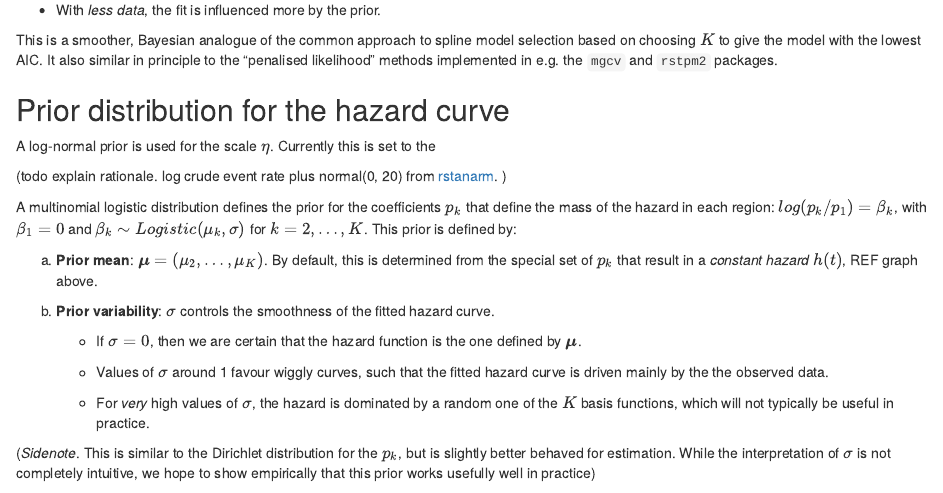
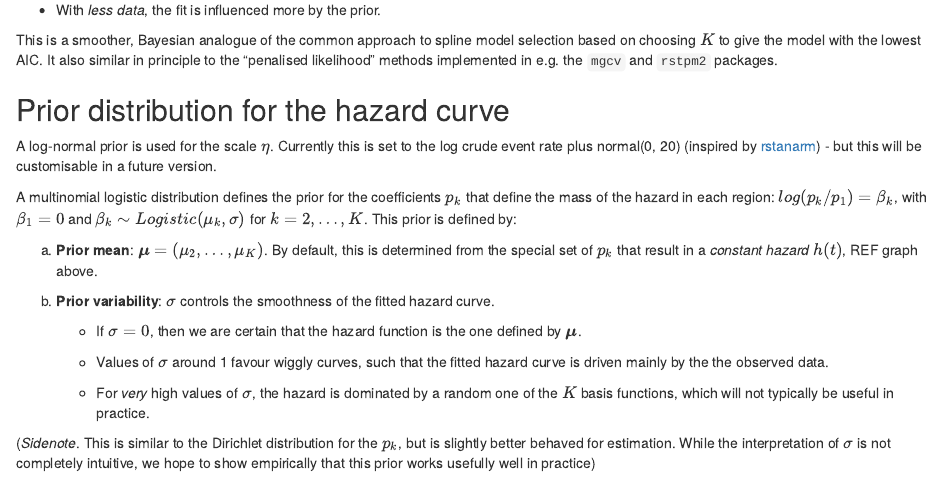
Before and after one commit to chjackson/survextrap, an R Markdown document (vignettes/methods.Rmd): the page in a window 1100 px wide, from 2010 px down. Rendered offline with R 4.5, knitr and Pandoc, with nearby package versions; some code elsewhere in the file could not run offline; common packages that the code uses without loading them are loaded.

Commit message:
Trigger rebuild

```diff
--- a/vignettes/methods.Rmd
+++ b/vignettes/methods.Rmd
@@ -114,9 +114,7 @@ This is a smoother, Bayesian analogue of the common approach to spline model sel
 
 ## Prior distribution for the hazard curve
 
-A log-normal prior is used for the scale $\eta$.   Currently this is set to the
-
-(todo explain rationale. log crude event rate plus normal(0, 20) from [rstanarm](https://arxiv.org/pdf/2002.09633.pdf). )
+A log-normal prior is used for the scale $\eta$.   Currently this is set to the log crude event rate plus normal(0, 20) (inspired by [rstanarm](https://arxiv.org/pdf/2002.09633.pdf)) - but this will be customisable in a future version.
 
 A multinomial logistic distribution defines the prior for the coefficients $p_k$ that define the mass of the hazard in each region: $log(p_k / p_1) = \beta_k$, with $\beta_1=0$ and $\beta_k \sim Logistic(\mu_k, \sigma)$ for $k = 2, \ldots, K$.  This prior is defined by:
 
```
